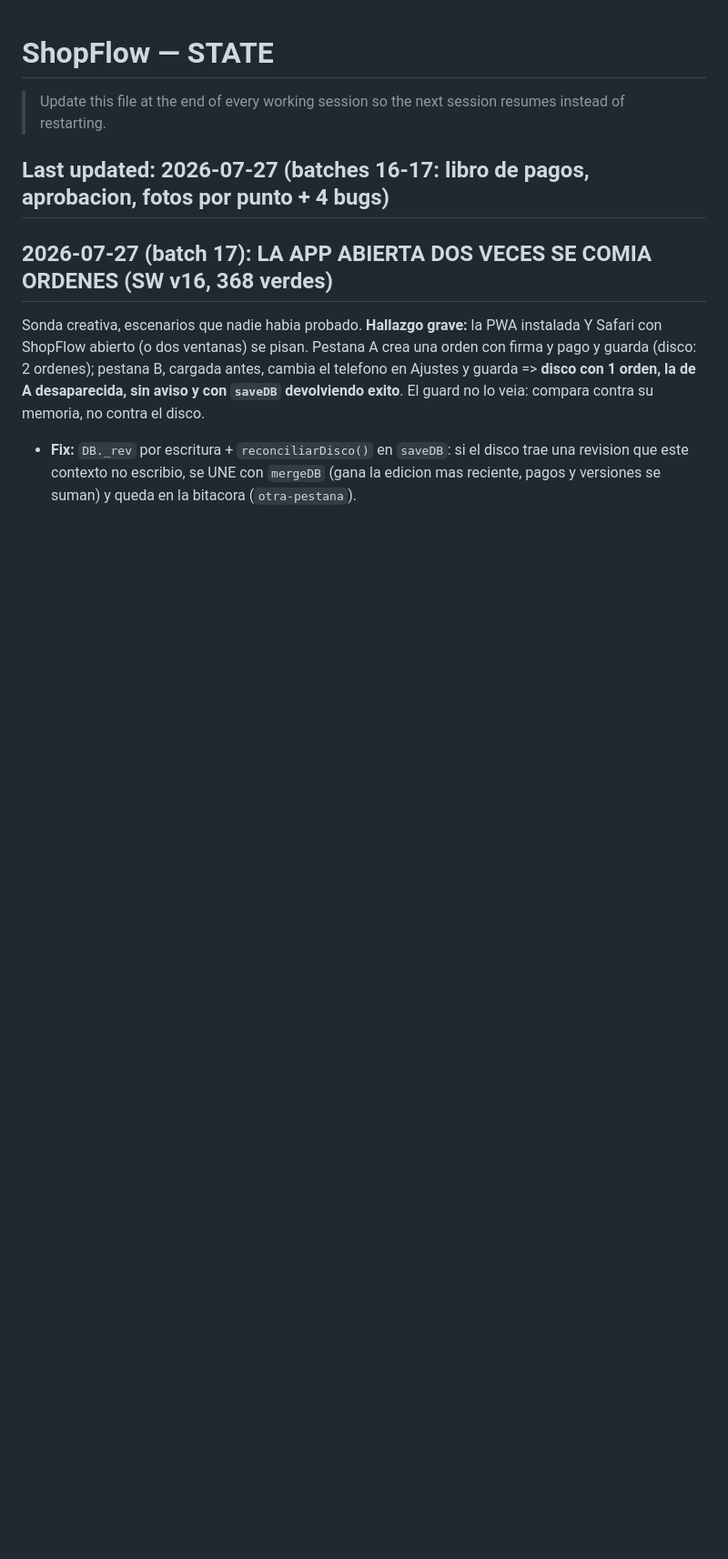
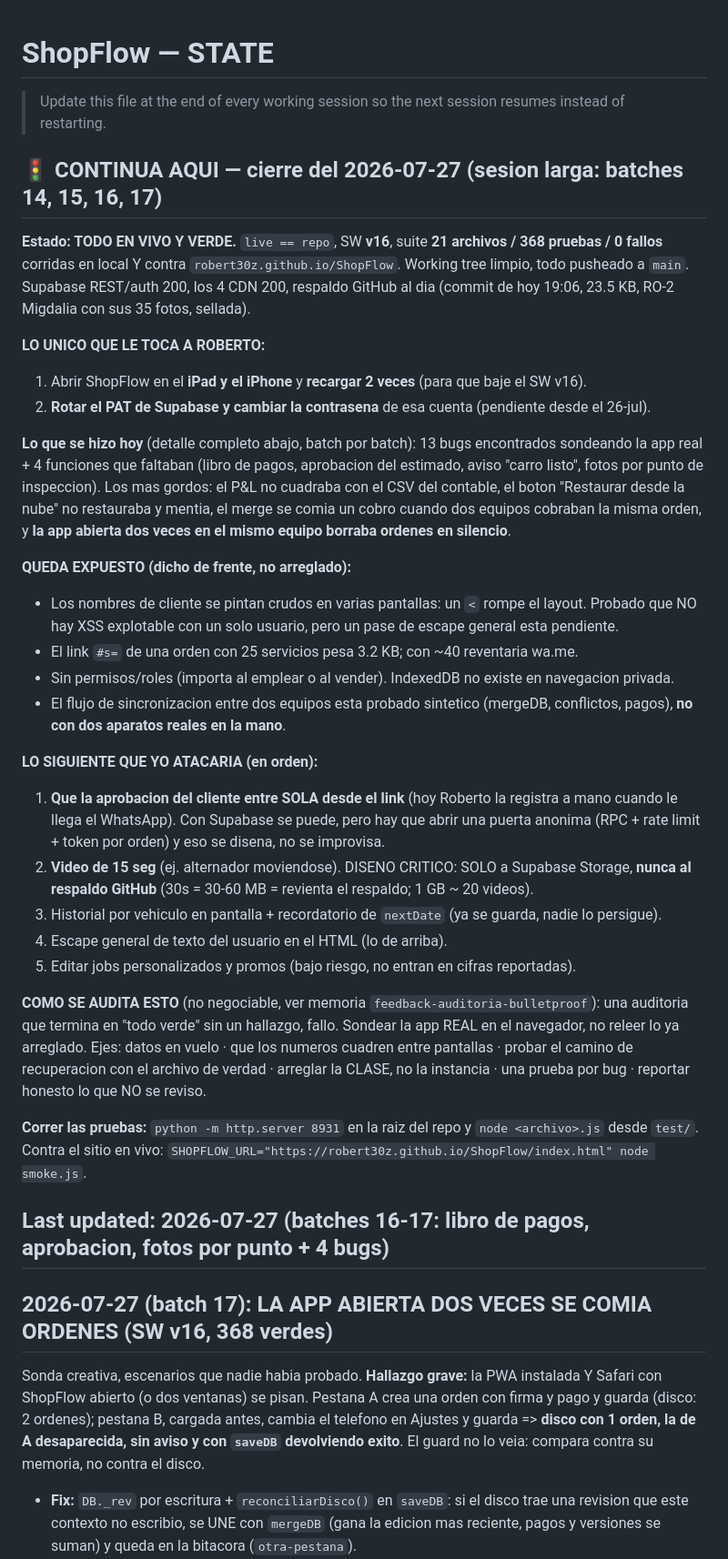
Before and after one commit to Robert30z/ShopFlow, a Markdown page: STATE.md, the part around the change. Shown at 91% size. Rendered like a GitHub page; blank space fills up the shorter version.

Commit message:
STATE: bloque CONTINUA AQUI para retomar en sesion nueva
Co-Authored-By: Claude Opus 5 <noreply@anthropic.com>
Claude-Session: https://claude.ai/code/session_016KpR9wzQYUcNVDA4M8LG82

```diff
--- a/STATE.md
+++ b/STATE.md
@@ -1,6 +1,51 @@
 # ShopFlow — STATE
 
 > Update this file at the end of every working session so the next session resumes instead of restarting.
+
+## 🚦 CONTINUA AQUI — cierre del 2026-07-27 (sesion larga: batches 14, 15, 16, 17)
+
+**Estado: TODO EN VIVO Y VERDE.** `live == repo`, SW **v16**, suite **21 archivos / 368 pruebas /
+0 fallos** corridas en local Y contra `robert30z.github.io/ShopFlow`. Working tree limpio, todo
+pusheado a `main`. Supabase REST/auth 200, los 4 CDN 200, respaldo GitHub al dia (commit de hoy
+19:06, 23.5 KB, RO-2 Migdalia con sus 35 fotos, sellada).
+
+**LO UNICO QUE LE TOCA A ROBERTO:**
+1. Abrir ShopFlow en el **iPad y el iPhone** y **recargar 2 veces** (para que baje el SW v16).
+2. **Rotar el PAT de Supabase y cambiar la contrasena** de esa cuenta (pendiente desde el 26-jul).
+
+**Lo que se hizo hoy** (detalle completo abajo, batch por batch): 13 bugs encontrados sondeando la
+app real + 4 funciones que faltaban (libro de pagos, aprobacion del estimado, aviso "carro listo",
+fotos por punto de inspeccion). Los mas gordos: el P&L no cuadraba con el CSV del contable, el
+boton "Restaurar desde la nube" no restauraba y mentia, el merge se comia un cobro cuando dos
+equipos cobraban la misma orden, y **la app abierta dos veces en el mismo equipo borraba ordenes
+en silencio**.
+
+**QUEDA EXPUESTO (dicho de frente, no arreglado):**
+- Los nombres de cliente se pintan crudos en varias pantallas: un `<` rompe el layout. Probado que
+  NO hay XSS explotable con un solo usuario, pero un pase de escape general esta pendiente.
+- El link `#s=` de una orden con 25 servicios pesa 3.2 KB; con ~40 reventaria wa.me.
+- Sin permisos/roles (importa al emplear o al vender). IndexedDB no existe en navegacion privada.
+- El flujo de sincronizacion entre dos equipos esta probado sintetico (mergeDB, conflictos, pagos),
+  **no con dos aparatos reales en la mano**.
+
+**LO SIGUIENTE QUE YO ATACARIA (en orden):**
+1. **Que la aprobacion del cliente entre SOLA desde el link** (hoy Roberto la registra a mano
+   cuando le llega el WhatsApp). Con Supabase se puede, pero hay que abrir una puerta anonima
+   (RPC + rate limit + token por orden) y eso se disena, no se improvisa.
+2. **Video de 15 seg** (ej. alternador moviendose). DISENO CRITICO: SOLO a Supabase Storage,
+   **nunca al respaldo GitHub** (30s = 30-60 MB = revienta el respaldo; 1 GB ~ 20 videos).
+3. Historial por vehiculo en pantalla + recordatorio de `nextDate` (ya se guarda, nadie lo persigue).
+4. Escape general de texto del usuario en el HTML (lo de arriba).
+5. Editar jobs personalizados y promos (bajo riesgo, no entran en cifras reportadas).
+
+**COMO SE AUDITA ESTO** (no negociable, ver memoria `feedback-auditoria-bulletproof`): una
+auditoria que termina en "todo verde" sin un hallazgo, fallo. Sondear la app REAL en el navegador,
+no releer lo ya arreglado. Ejes: datos en vuelo · que los numeros cuadren entre pantallas · probar
+el camino de recuperacion con el archivo de verdad · arreglar la CLASE, no la instancia · una
+prueba por bug · reportar honesto lo que NO se reviso.
+
+**Correr las pruebas:** `python -m http.server 8931` en la raiz del repo y `node <archivo>.js`
+desde `test/`. Contra el sitio en vivo: `SHOPFLOW_URL="https://robert30z.github.io/ShopFlow/index.html" node smoke.js`.
 
 ## Last updated: 2026-07-27 (batches 16-17: libro de pagos, aprobacion, fotos por punto + 4 bugs)
 
```
